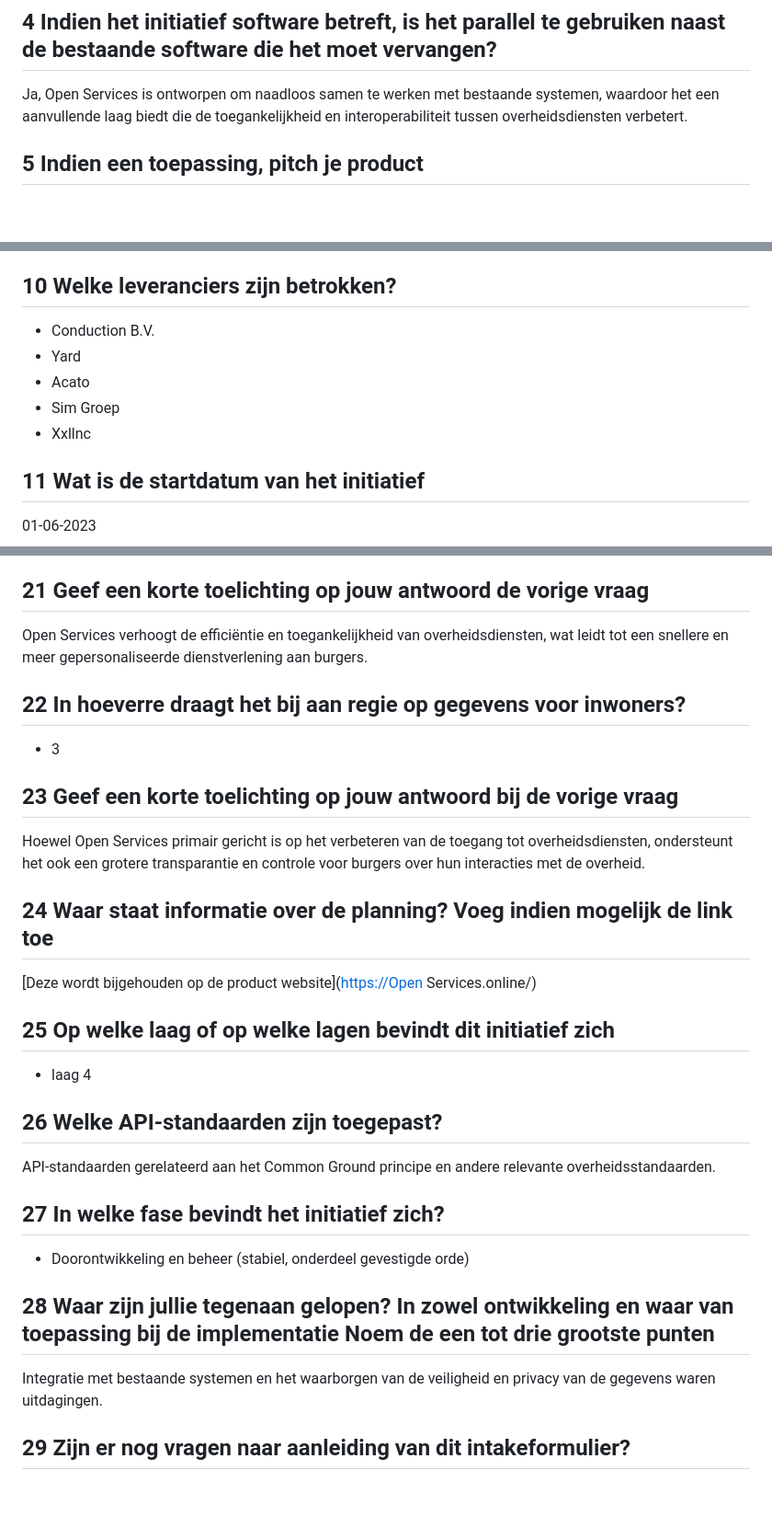
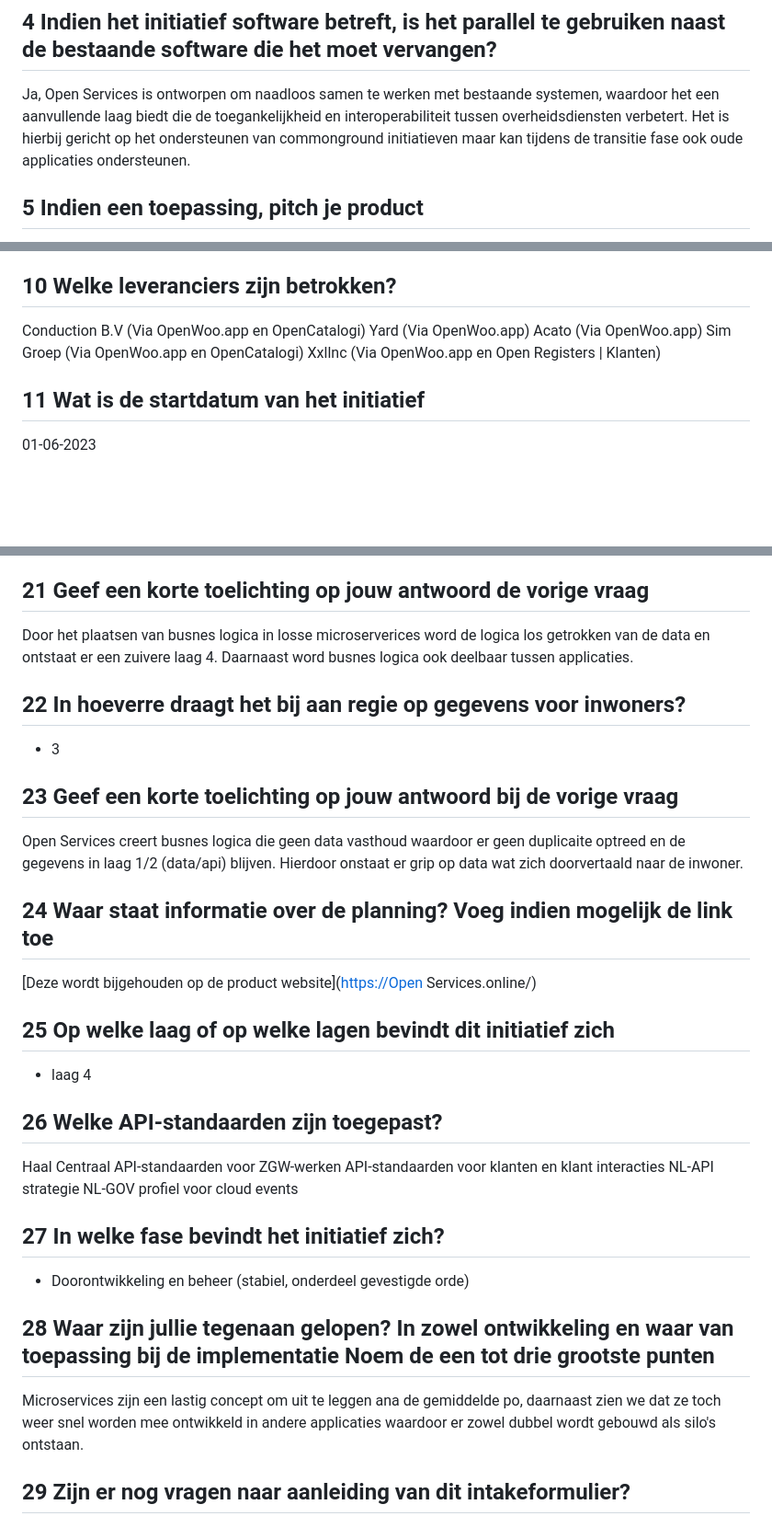
Before and after one commit to CommonGateway/OpenServices, a Markdown page: docs/vng_vragenlijst.md, 3 parts joined by grey strips. Shown: that part at 92% size. GitHub-like rendering; blank space fills up the shorter version.

Commit message:
Kleine nuanceringen

```diff
--- a/docs/vng_vragenlijst.md
+++ b/docs/vng_vragenlijst.md
@@ -17,7 +17,7 @@ Open Services
 
 ## 4 Indien het initiatief software betreft, is het parallel te gebruiken naast de bestaande software die het moet vervangen?
 
-Ja, Open Services is ontworpen om naadloos samen te werken met bestaande systemen, waardoor het een aanvullende laag biedt die de toegankelijkheid en interoperabiliteit tussen overheidsdiensten verbetert.
+Ja, Open Services is ontworpen om naadloos samen te werken met bestaande systemen, waardoor het een aanvullende laag biedt die de toegankelijkheid en interoperabiliteit tussen overheidsdiensten verbetert. Het is hierbij gericht op het ondersteunen van commonground initiatieven maar kan tijdens de transitie fase ook oude applicaties ondersteunen.
 
 ## 5 Indien een toepassing, pitch je product
 
@@ -73,11 +73,11 @@ Fryske Marren (Via Open Services | Berichten en Documenten)
 
 ## 10 Welke leveranciers zijn betrokken?
 
-- Conduction B.V.
-- Yard
-- Acato
-- Sim Groep
-- Xxllnc
+Conduction B.V (Via OpenWoo.app en  OpenCatalogi)
+Yard (Via OpenWoo.app)
+Acato (Via OpenWoo.app)
+Sim Groep (Via OpenWoo.app en  OpenCatalogi)
+Xxllnc (Via OpenWoo.app en Open Registers | Klanten)
 
 ## 11 Wat is de startdatum van het initiatief
 
@@ -121,7 +121,7 @@ Door het bieden van gestandaardiseerde toegang tot overheidsdiensten, maakt Open
 
 ## 21 Geef een korte toelichting op jouw antwoord de vorige vraag
 
-Open Services verhoogt de efficiëntie en toegankelijkheid van overheidsdiensten, wat leidt tot een snellere en meer gepersonaliseerde dienstverlening aan burgers.
+Door het plaatsen van busnes logica in losse microserverices word de logica los getrokken van de data en ontstaat er een zuivere laag 4. Daarnaast word busnes logica ook deelbaar tussen applicaties.
 
 ## 22 In hoeverre draagt het bij aan regie op gegevens voor inwoners?
 
@@ -129,7 +129,7 @@ Open Services verhoogt de efficiëntie en toegankelijkheid van overheidsdiensten
 
 ## 23 Geef een korte toelichting op jouw antwoord bij de vorige vraag
 
-Hoewel Open Services primair gericht is op het verbeteren van de toegang tot overheidsdiensten, ondersteunt het ook een grotere transparantie en controle voor burgers over hun interacties met de overheid.
+Open Services creert busnes logica die geen data vasthoud waardoor er geen duplicaite optreed en de gegevens in laag 1/2 (data/api) blijven. Hierdoor onstaat er grip op data wat zich doorvertaald naar de inwoner.
 
 ## 24 Waar staat informatie over de planning? Voeg indien mogelijk de link toe
 
@@ -141,7 +141,11 @@ Hoewel Open Services primair gericht is op het verbeteren van de toegang tot ove
 
 ## 26 Welke API-standaarden zijn toegepast?
 
-API-standaarden gerelateerd aan het Common Ground principe en andere relevante overheidsstandaarden.
+Haal Centraal
+API-standaarden voor ZGW-werken
+API-standaarden voor klanten en klant interacties
+NL-API strategie
+NL-GOV profiel voor cloud events
 
 ## 27 In welke fase bevindt het initiatief zich?
 
@@ -149,6 +153,6 @@ API-standaarden gerelateerd aan het Common Ground principe en andere relevante o
 
 ## 28 Waar zijn jullie tegenaan gelopen? In zowel ontwikkeling en waar van toepassing bij de implementatie Noem de een tot drie grootste punten
 
-Integratie met bestaande systemen en het waarborgen van de veiligheid en privacy van de gegevens waren uitdagingen.
+Microservices zijn een lastig concept om uit te leggen ana de gemiddelde po, daarnaast zien we dat ze toch weer snel worden mee ontwikkeld in andere applicaties waardoor er zowel dubbel wordt gebouwd als silo's ontstaan.
 
 ## 29 Zijn er nog vragen naar aanleiding van dit intakeformulier?
```
